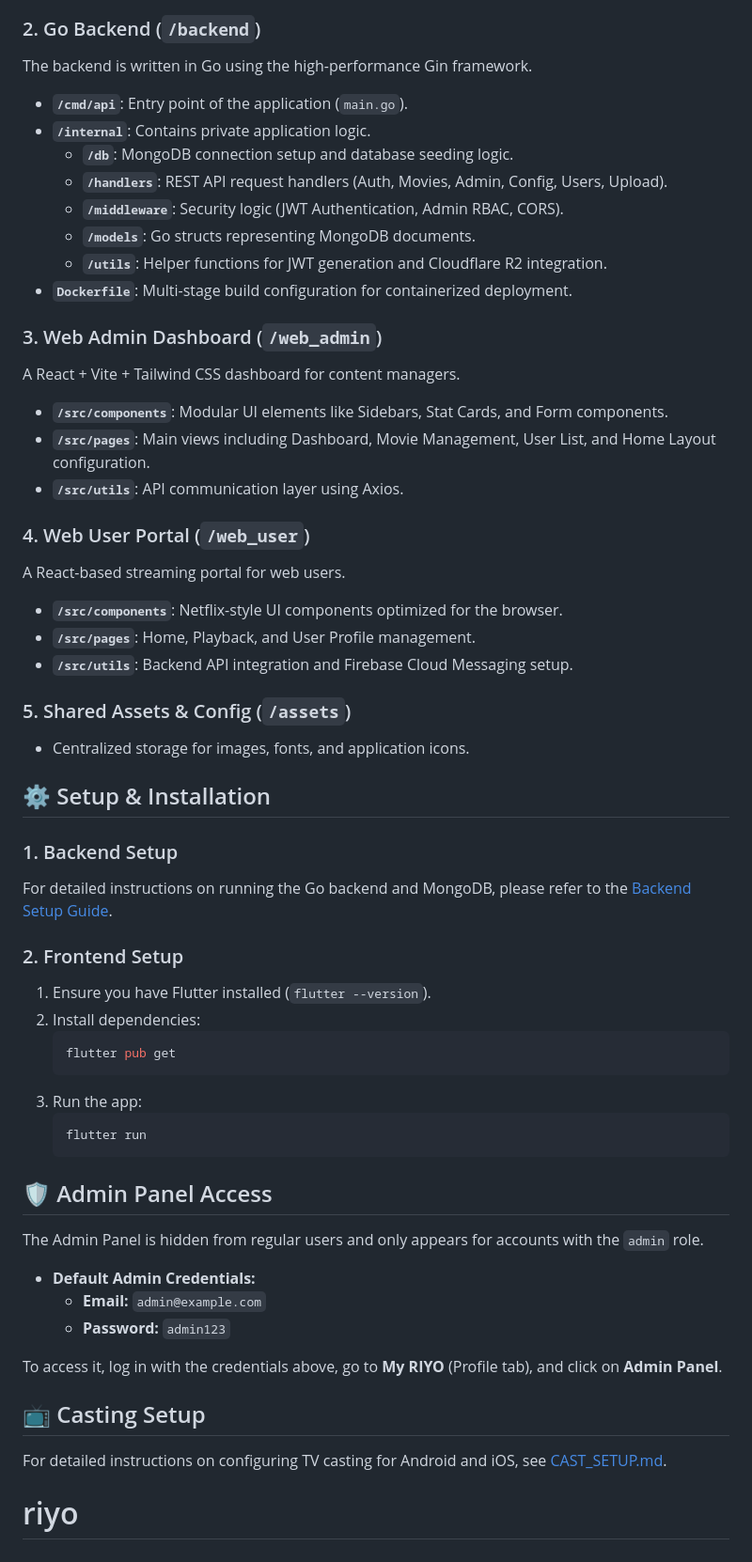
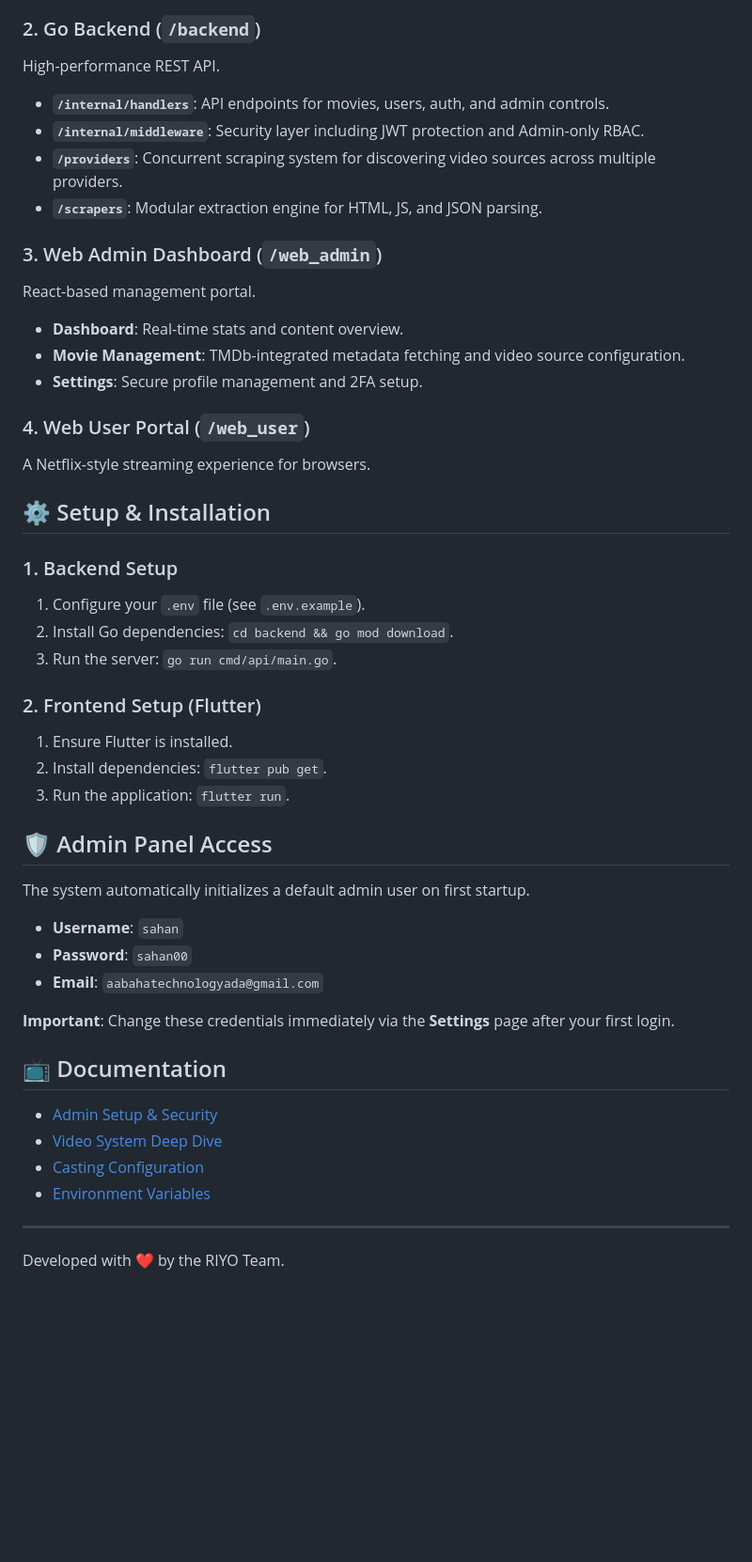
Before and after one commit to cnaasirraxmo-netizen/riyo1.1, a Markdown page: README.md, the part around one of its changes. Shown at 94% size. Drawn GitHub-style; blank space fills up the shorter version.

````diff
--- a/README.md
+++ b/README.md
@@ -51,56 +31,47 @@ The mobile app is built with Flutter and follows a feature-driven MVVM architect
 
 ### 2. Go Backend (`/backend`)
-The backend is written in Go using the high-performance Gin framework.
-- **`/cmd/api`**: Entry point of the application (`main.go`).
-- **`/internal`**: Contains private application logic.
-  - **`/db`**: MongoDB connection setup and database seeding logic.
-  - **`/handlers`**: REST API request handlers (Auth, Movies, Admin, Config, Users, Upload).
-  - **`/middleware`**: Security logic (JWT Authentication, Admin RBAC, CORS).
-  - **`/models`**: Go structs representing MongoDB documents.
-  - **`/utils`**: Helper functions for JWT generation and Cloudflare R2 integration.
-- **`Dockerfile`**: Multi-stage build configuration for containerized deployment.
+High-performance REST API.
+- **`/internal/handlers`**: API endpoints for movies, users, auth, and admin controls.
+- **`/internal/middleware`**: Security layer including JWT protection and Admin-only RBAC.
+- **`/providers`**: Concurrent scraping system for discovering video sources across multiple providers.
+- **`/scrapers`**: Modular extraction engine for HTML, JS, and JSON parsing.
 
 ### 3. Web Admin Dashboard (`/web_admin`)
-A React + Vite + Tailwind CSS dashboard for content managers.
-- **`/src/components`**: Modular UI elements like Sidebars, Stat Cards, and Form components.
-- **`/src/pages`**: Main views including Dashboard, Movie Management, User List, and Home Layout configuration.
-- **`/src/utils`**: API communication layer using Axios.
+React-based management portal.
+- **Dashboard**: Real-time stats and content overview.
+- **Movie Management**: TMDb-integrated metadata fetching and video source configuration.
+- **Settings**: Secure profile management and 2FA setup.
 
 ### 4. Web User Portal (`/web_user`)
-A React-based streaming portal for web users.
-- **`/src/components`**: Netflix-style UI components optimized for the browser.
-- **`/src/pages`**: Home, Playback, and User Profile management.
-- **`/src/utils`**: Backend API integration and Firebase Cloud Messaging setup.
-
-### 5. Shared Assets & Config (`/assets`)
-- Centralized storage for images, fonts, and application icons.
+A Netflix-style streaming experience for browsers.
 
 ## ⚙️ Setup & Installation
 
 ### 1. Backend Setup
-For detailed instructions on running the Go backend and MongoDB, please refer to the [Backend Setup Guide](./backend/README.md).
+1.  Configure your `.env` file (see `.env.example`).
+2.  Install Go dependencies: `cd backend && go mod download`.
+3.  Run the server: `go run cmd/api/main.go`.
 
-### 2. Frontend Setup
-1.  Ensure you have Flutter installed (`flutter --version`).
-2.  Install dependencies:
-    ```bash
-    flutter pub get
-    ```
-3.  Run the app:
-    ```bash
-    flutter run
-    ```
+### 2. Frontend Setup (Flutter)
+1.  Ensure Flutter is installed.
+2.  Install dependencies: `flutter pub get`.
+3.  Run the application: `flutter run`.
 
 ## 🛡 Admin Panel Access
 
-The Admin Panel is hidden from regular users and only appears for accounts with the `admin` role.
+The system automatically initializes a default admin user on first startup.
 
-*   **Default Admin Credentials:**
-    *   **Email:** `admin@example.com`
-    *   **Password:** `admin123`
+- **Username**: `sahan`
+- **Password**: `sahan00`
+- **Email**: `aabahatechnologyada@gmail.com`
 
-To access it, log in with the credentials above, go to **My RIYO** (Profile tab), and click on **Admin Panel**.
+**Important**: Change these credentials immediately via the **Settings** page after your first login.
 
-## 📺 Casting Setup
-For detailed instructions on configuring TV casting for Android and iOS, see [CAST_SETUP.md](./CAST_SETUP.md).
-# riyo
+## 📺 Documentation
+- [Admin Setup & Security](./ADMIN_SETUP.md)
+- [Video System Deep Dive](./STREAMING_SYSTEM.md)
+- [Casting Configuration](./CAST_SETUP.md)
+- [Environment Variables](./.env.example)
+
+---
+Developed with ❤️ by the RIYO Team.
````
Also changed, not shown: other parts of README.md (+19 -39 lines).
